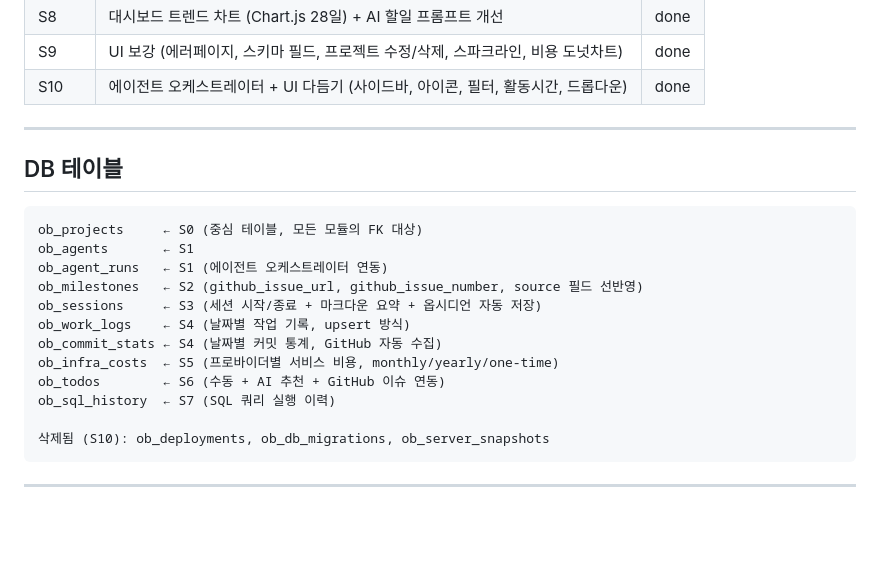
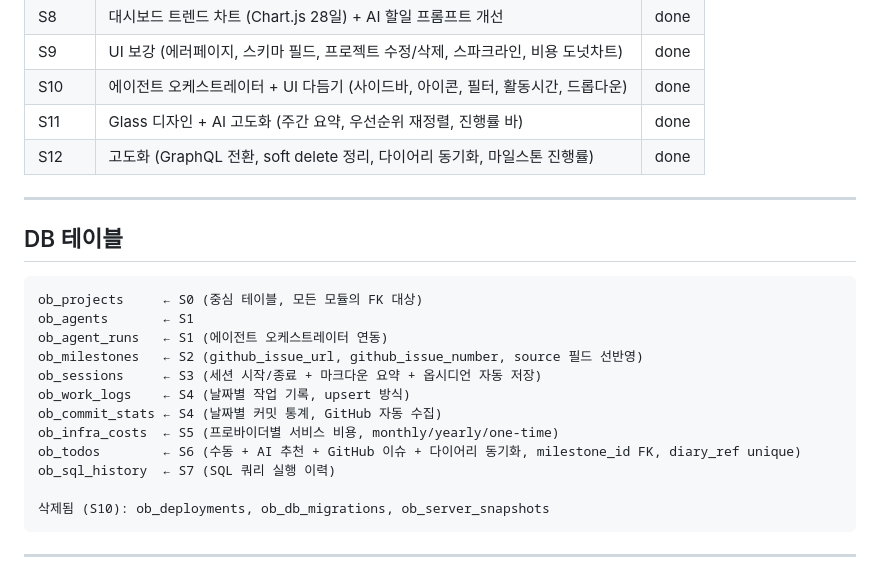
Before and after one commit to hjwon06/orbit, a Markdown page: CONTEXT.md, the part around one of its changes. Rendered like a GitHub page; blank space fills up the shorter version.

```diff
--- a/CONTEXT.md
+++ b/CONTEXT.md
@@ -21,6 +21,8 @@
 | S8 | 대시보드 트렌드 차트 (Chart.js 28일) + AI 할일 프롬프트 개선 | done |
 | S9 | UI 보강 (에러페이지, 스키마 필드, 프로젝트 수정/삭제, 스파크라인, 비용 도넛차트) | done |
 | S10 | 에이전트 오케스트레이터 + UI 다듬기 (사이드바, 아이콘, 필터, 활동시간, 드롭다운) | done |
+| S11 | Glass 디자인 + AI 고도화 (주간 요약, 우선순위 재정렬, 진행률 바) | done |
+| S12 | 고도화 (GraphQL 전환, soft delete 정리, 다이어리 동기화, 마일스톤 진행률) | done |
 
 ---
 
@@ -35,7 +37,7 @@ ob_sessions     ← S3 (세션 시작/종료 + 마크다운 요약 + 옵시디
 ob_work_logs    ← S4 (날짜별 작업 기록, upsert 방식)
 ob_commit_stats ← S4 (날짜별 커밋 통계, GitHub 자동 수집)
 ob_infra_costs  ← S5 (프로바이더별 서비스 비용, monthly/yearly/one-time)
-ob_todos        ← S6 (수동 + AI 추천 + GitHub 이슈 연동)
+ob_todos        ← S6 (수동 + AI 추천 + GitHub 이슈 + 다이어리 동기화, milestone_id FK, diary_ref unique)
 ob_sql_history  ← S7 (SQL 쿼리 실행 이력)
 
 삭제됨 (S10): ob_deployments, ob_db_migrations, ob_server_snapshots
```
Also changed, not shown: other parts of CONTEXT.md (+22 -0 lines).
